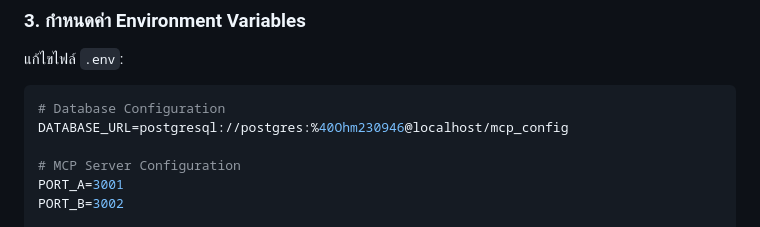
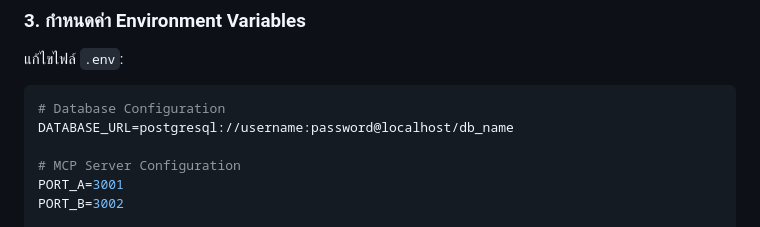
Before and after one commit to ohm41321/MCPSERVER, a Markdown page: README.md, the part around the change. GitHub-like rendering.

Commit message:
readme_edit

````diff
--- a/README.md
+++ b/README.md
@@ -51,7 +51,7 @@ pip install fastapi uvicorn psycopg2-binary sqlalchemy python-dotenv
 
 ```env
 # Database Configuration
-DATABASE_URL=postgresql://postgres:%40Ohm230946@localhost/mcp_config
+DATABASE_URL=postgresql://username:password@localhost/db_name
 
 # MCP Server Configuration
 PORT_A=3001
````
